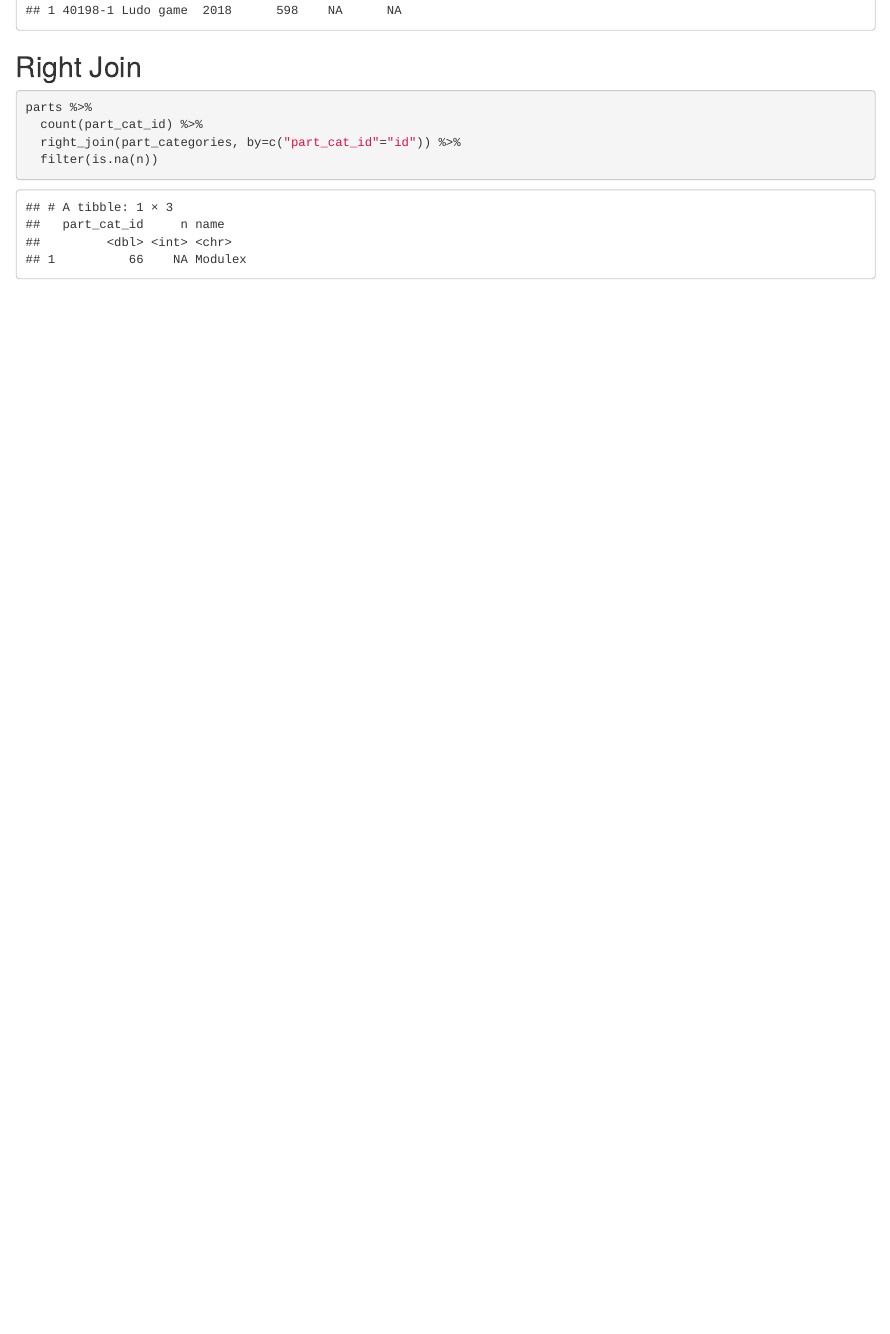
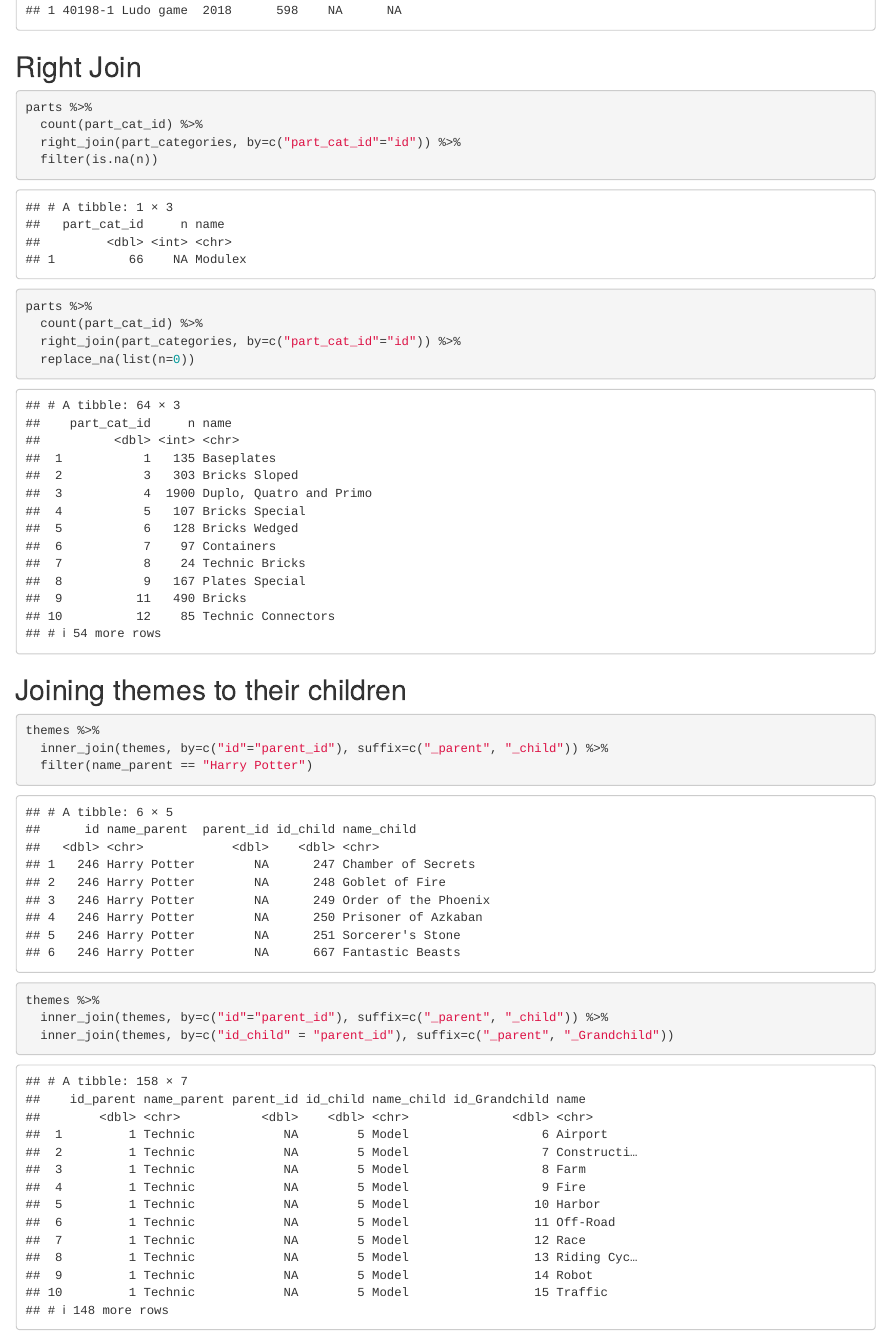
Before and after one commit to kestiven/r-notebook, an R Markdown document (Sesión-7.Rmd): the page in a window 1100 px wide, from 4160 px down. Rendered offline with R 4.5, knitr and Pandoc, with nearby package versions; some code elsewhere in the file could not run offline.

Commit message:
feat(session): clase 9 final.

````diff
--- a/Sesión-7.Rmd
+++ b/Sesión-7.Rmd
@@ -111,3 +111,24 @@ parts %>%
   right_join(part_categories, by=c("part_cat_id"="id")) %>%
   filter(is.na(n))
 ```
+
+```{r}
+parts %>%
+  count(part_cat_id) %>%
+  right_join(part_categories, by=c("part_cat_id"="id")) %>%
+  replace_na(list(n=0))
+```
+
+## Joining themes to their children
+
+```{r}
+themes %>%
+  inner_join(themes, by=c("id"="parent_id"), suffix=c("_parent", "_child")) %>%
+  filter(name_parent == "Harry Potter")
+```
+
+```{r}
+themes %>%
+  inner_join(themes, by=c("id"="parent_id"), suffix=c("_parent", "_child")) %>%
+  inner_join(themes, by=c("id_child" = "parent_id"), suffix=c("_parent", "_Grandchild"))
+```
````
